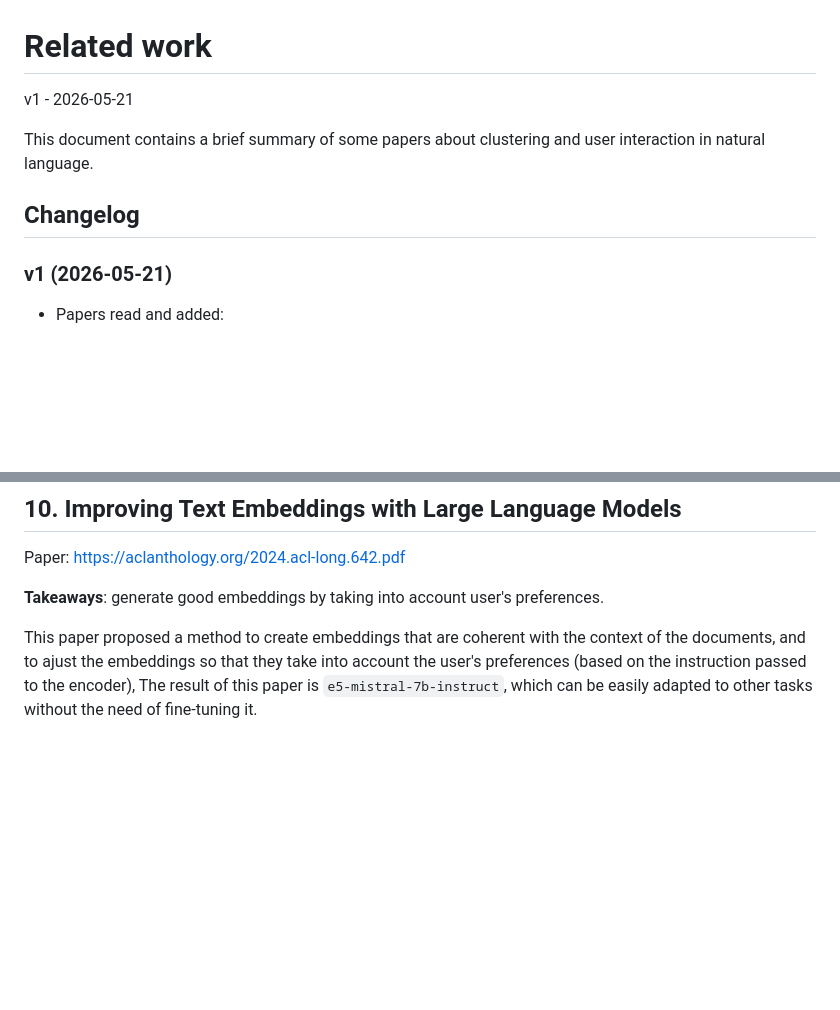
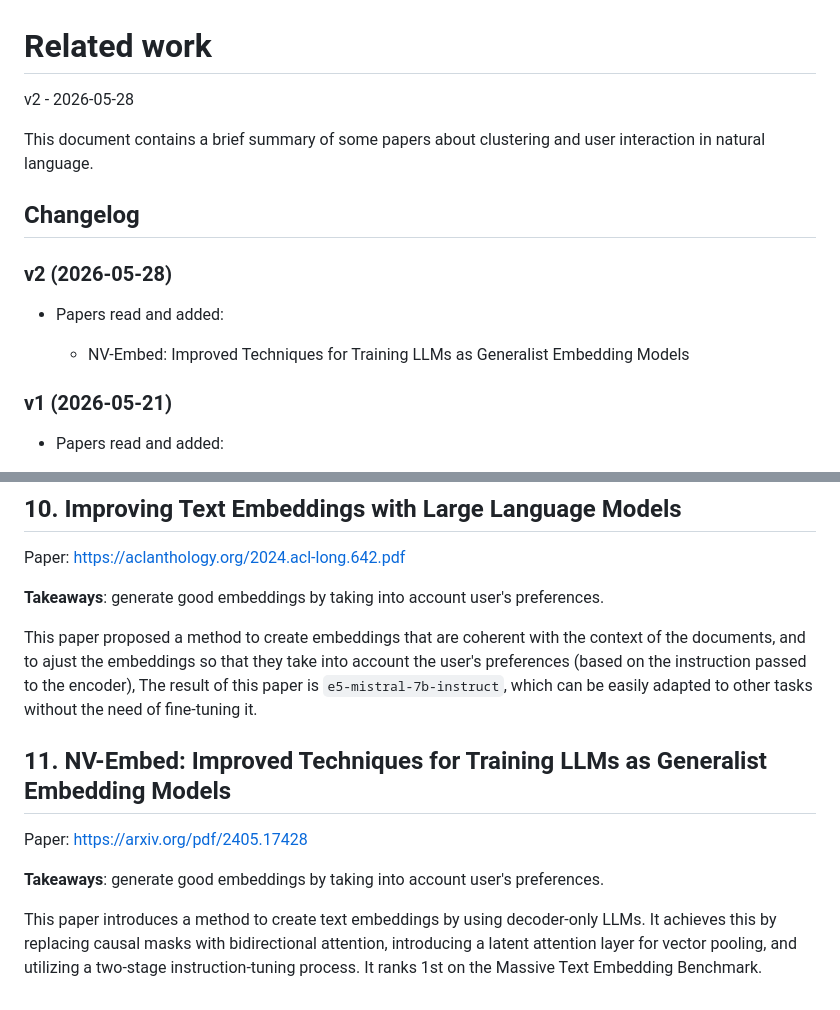
Before and after one commit to di-bon/cluster-around-and-find-out, a Markdown page: docs/related_work.md, 2 parts joined by grey strips. Rendered like a GitHub page; blank space fills up the shorter version.

Commit message:
docs: update related_work.md

```diff
--- a/docs/related_work.md
+++ b/docs/related_work.md
@@ -1,10 +1,16 @@
 # Related work
 
-v1 - 2026-05-21
+v2 - 2026-05-28
 
 This document contains a brief summary of some papers about clustering and user interaction in natural language.
 
 ## Changelog
+
+### v2 (2026-05-28)
+
+- Papers read and added:
+
+    - NV-Embed: Improved Techniques for Training LLMs as Generalist Embedding Models
 
 ### v1 (2026-05-21)
 
@@ -328,3 +334,13 @@ Paper: https://aclanthology.org/2024.acl-long.642.pdf
 This paper proposed a method to create embeddings that are coherent with the context of the documents,
 and to ajust the embeddings so that they take into account the user's preferences (based on the instruction passed to the encoder),
 The result of this paper is `e5-mistral-7b-instruct`, which can be easily adapted to other tasks without the need of fine-tuning it.
+
+## 11. NV-Embed: Improved Techniques for Training LLMs as Generalist Embedding Models
+
+Paper: https://arxiv.org/pdf/2405.17428
+
+**Takeaways**: generate good embeddings by taking into account user's preferences.
+
+This paper introduces a method to create text embeddings by using decoder-only LLMs.
+It achieves this by replacing causal masks with bidirectional attention, introducing a latent attention layer for vector pooling, and utilizing a two-stage instruction-tuning process.
+It ranks 1st on the Massive Text Embedding Benchmark.
```
